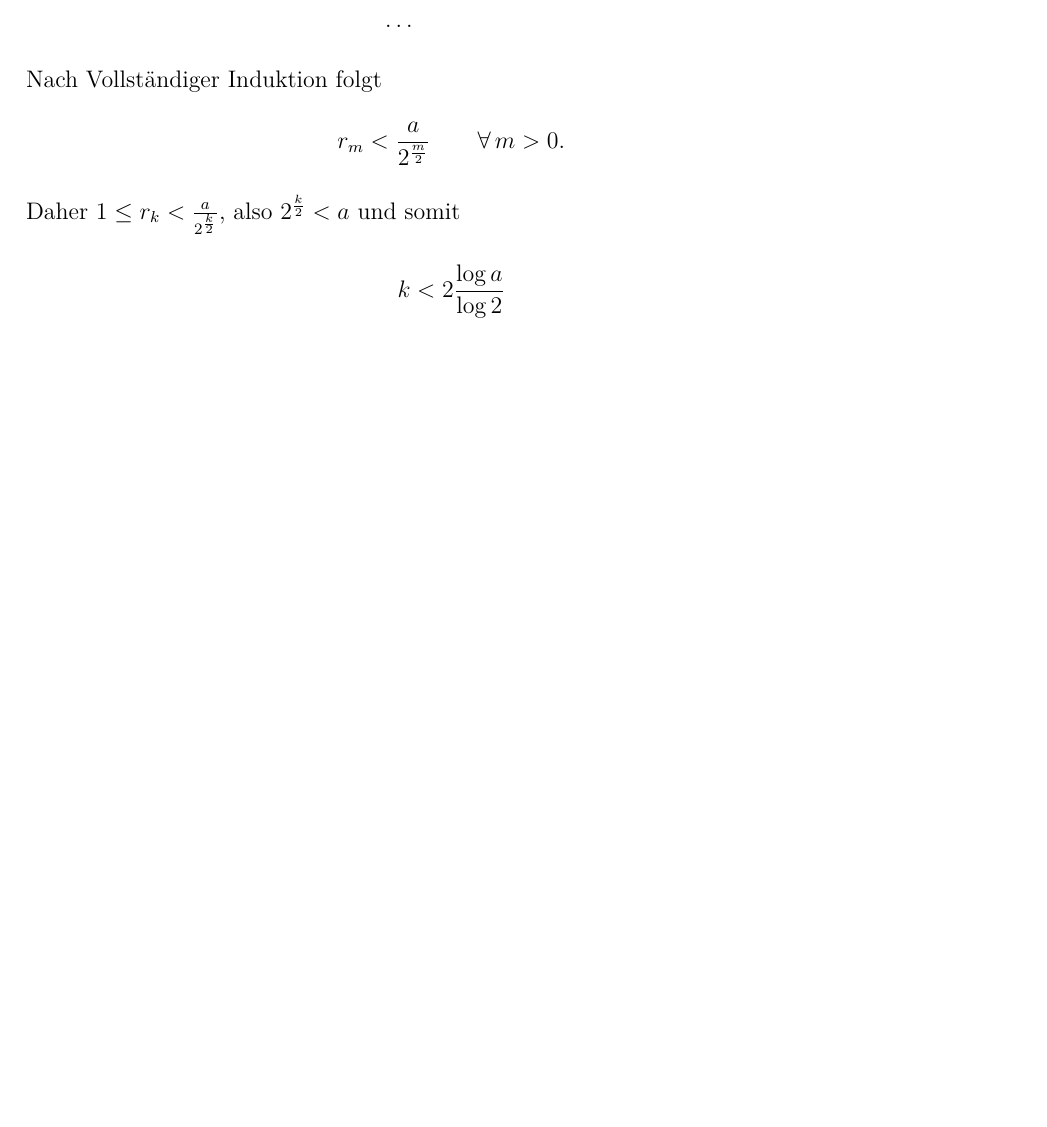
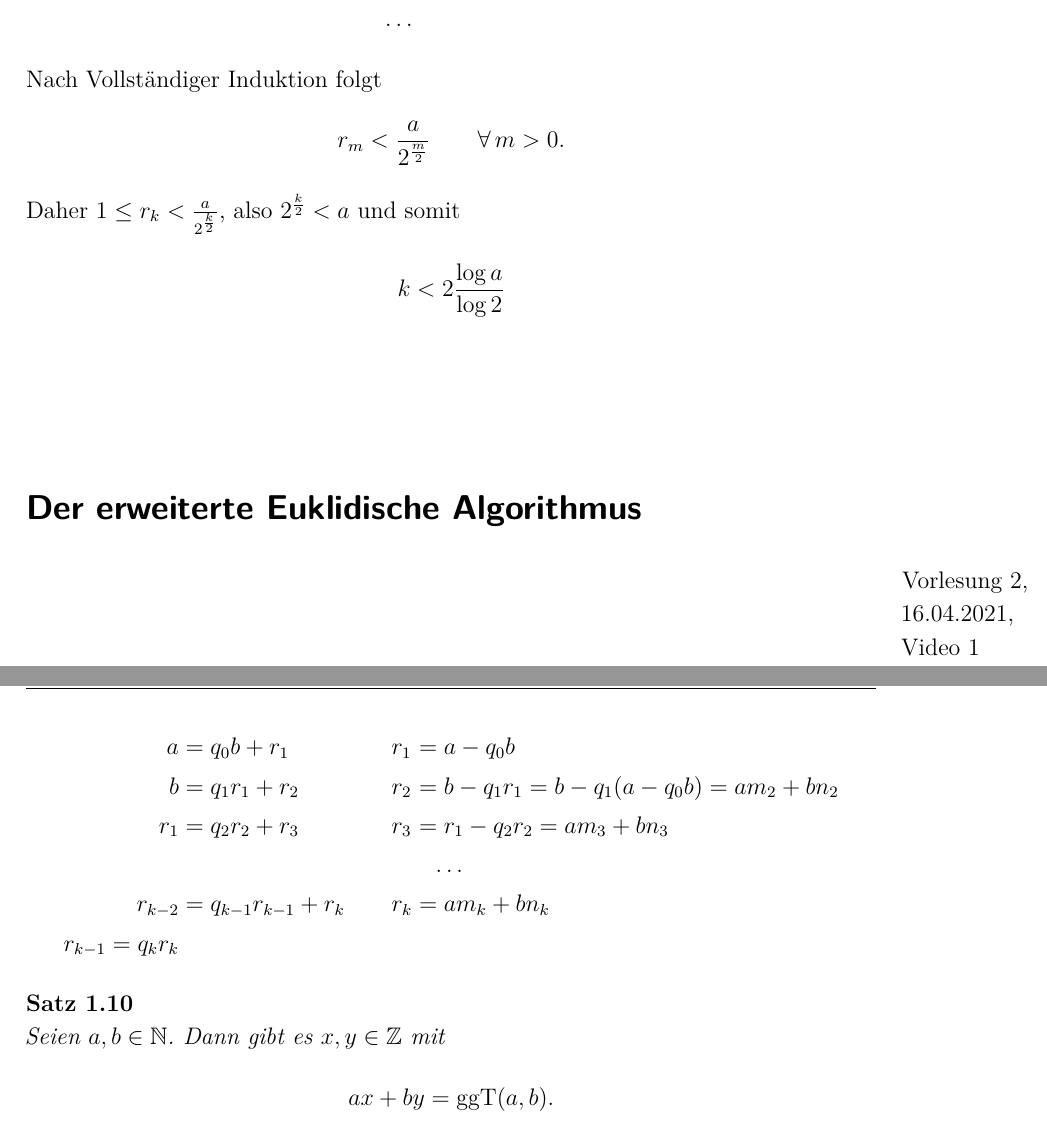
Before and after one commit to vonfalkenstein/Vorlesungsmitschrift-Zahlentheorie, a LaTeX document (Vorlesungsskript ZT.tex, which reads lectures/lec01.tex, lectures/lec02.tex): part of page 9 of 11 before the commit and two parts of pages 9 and 10 of 11 after it, the two joined at a grey line, cut so that both start at the same text, the shorter picture padded with empty space. The pictures show the PDF file Vorlesungsskript ZT.pdf that the author committed with the source.

Commit message:
started lec02

```diff
--- a/lectures/lec01.tex
+++ b/lectures/lec01.tex
@@ -67,6 +67,10 @@ Wo ergeben sich für uns in der Zahlentheorie Unterschiede, wenn wir über $\Z$
 \begin{lem}\video\autolabel
 	Seien \( a,b, p \in \N \) und $p$ eine Primzahl. Angenommen $p \mid ab$, dann gilt $p \mid a$ oder $p \mid b$.
 \end{lem}
+
+\begin{cor}\autolabel
+	Seien $a_1,\dotsc,a_n \in \N$ und $p$ eine Primzahl mit $p \mid a_1 \dotsm a_n$. Dann $\existss 1 \leq i \leq n$ mit $p \mid a_i$.
+\end{cor}
 
 \begin{thm}\autolabel
 	Seien $a, b \in \N$ mit Primfaktorzerlegungen
--- /dev/null
+++ b/lectures/lec02.tex
@@ -0,0 +1,15 @@
+\section*{Der erweiterte Euklidische Algorithmus}\lecturevideo{16.04.2021}
+
+\begin{alignat*}{3}
+	a &= q_0 b +r_1 &&\qquad r_1 &&= a - q_0 b\\
+	b &= q_1 r_1 + r_2 &&\qquad r_2 &&= b - q_1 r_1 = b - q_1(a-q_0b) = am_2 + bn_2\\
+	r_1 &= q_2 r_2 + r_3 &&\qquad r_3 &&= r_1 - q_2 r_2 = a m_3 + bn_3\\
+	\noalign{\centering \dots}
+	r_{k-2} &= q_{k-1}r_{k-1} + r_k &&\qquad r_k &&= am_k + bn_k\\
+	r_{k-1} = q_k r_k
+\end{alignat*}
+
+\begin{thm}\autolabel
+	Seien $a,b \in \N$. Dann gibt es \( x,y \in \Z \) mit
+	\[ ax + by = \ggt(a,b). \]
+\end{thm}
```
Also changed, not shown: Vorlesungsskript ZT.tex (+21 -7 lines), lectures/cpt01.tex (+1 -0 lines), Vorlesungsskript ZT.pdf, 1 other file.
